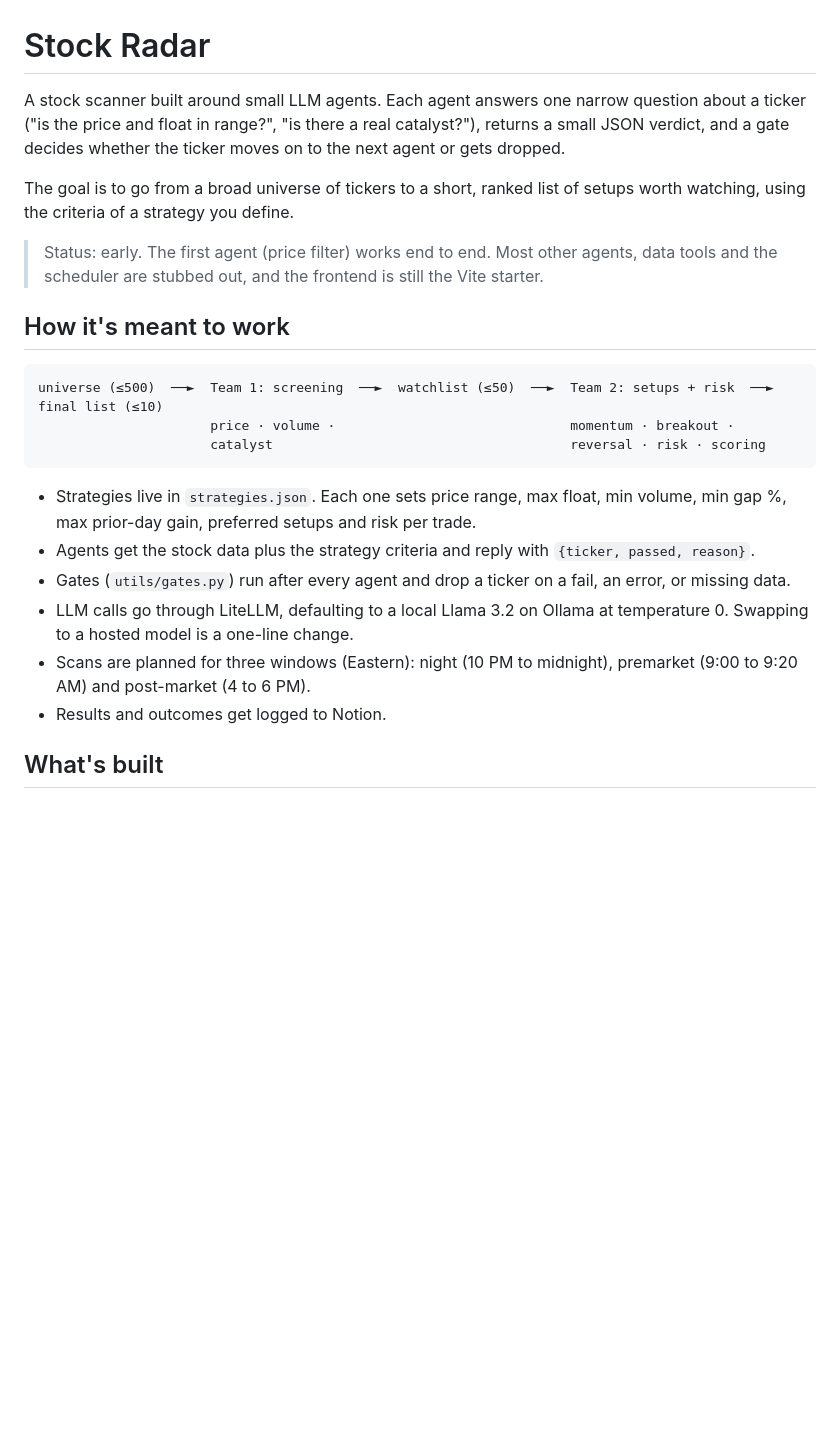
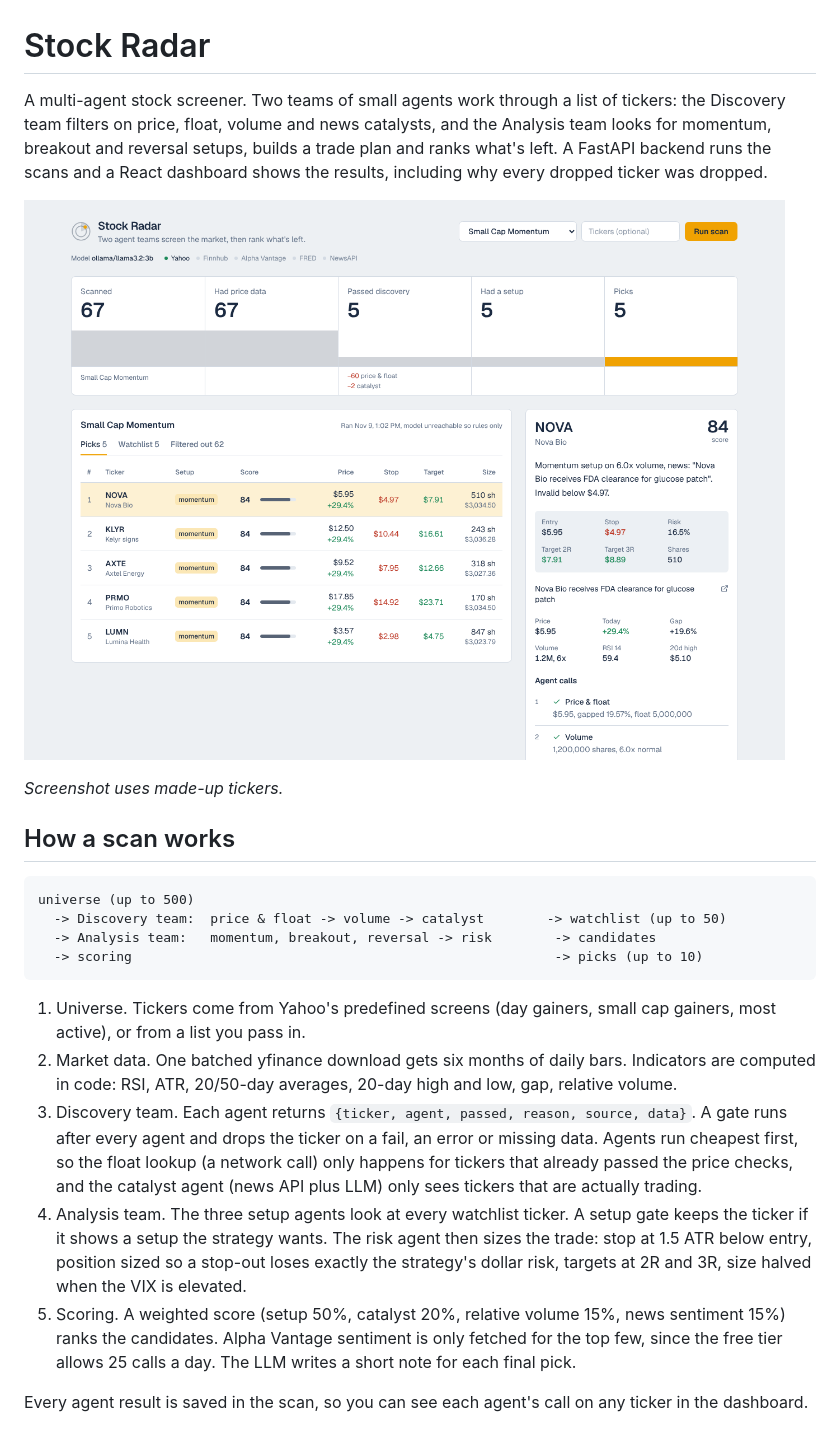
Before and after one commit to khalilshots/stockRadar, a Markdown page: README.md, the part around one of its changes. Drawn GitHub-style; pictures changed too: docs/dashboard.png (added); blank space fills up the shorter version.

Commit message:
readme for the full pipeline

````diff
--- a/README.md
+++ b/README.md
@@ -1,25 +1,25 @@
 # Stock Radar
 
-A stock scanner built around small LLM agents. Each agent answers one narrow question about a ticker ("is the price and float in range?", "is there a real catalyst?"), returns a small JSON verdict, and a gate decides whether the ticker moves on to the next agent or gets dropped.
+A multi-agent stock screener. Two teams of small agents work through a list of tickers: the Discovery team filters on price, float, volume and news catalysts, and the Analysis team looks for momentum, breakout and reversal setups, builds a trade plan and ranks what's left. A FastAPI backend runs the scans and a React dashboard shows the results, including why every dropped ticker was dropped.
 
-The goal is to go from a broad universe of tickers to a short, ranked list of setups worth watching, using the criteria of a strategy you define.
+![Dashboard with sample data](docs/dashboard.png)
 
-> Status: early. The first agent (price filter) works end to end. Most other agents, data tools and the scheduler are stubbed out, and the frontend is still the Vite starter.
+*Screenshot uses made-up tickers.*
 
-## How it's meant to work
+## How a scan works
 
 ```
-universe (≤500)  ──►  Team 1: screening  ──►  watchlist (≤50)  ──►  Team 2: setups + risk  ──►  final list (≤10)
-                      price · volume ·                              momentum · breakout ·
-                      catalyst                                      reversal · risk · scoring
+universe (up to 500)
+  -> Discovery team:  price & float -> volume -> catalyst        -> watchlist (up to 50)
+  -> Analysis team:   momentum, breakout, reversal -> risk        -> candidates
+  -> scoring                                                      -> picks (up to 10)
 ```
 
-- Strategies live in `strategies.json`. Each one sets price range, max float, min volume, min gap %, max prior-day gain, preferred setups and risk per trade.
-- Agents get the stock data plus the strategy criteria and reply with `{ticker, passed, reason}`.
-- Gates (`utils/gates.py`) run after every agent and drop a ticker on a fail, an error, or missing data.
-- LLM calls go through LiteLLM, defaulting to a local Llama 3.2 on Ollama at temperature 0. Swapping to a hosted model is a one-line change.
-- Scans are planned for three windows (Eastern): night (10 PM to midnight), premarket (9:00 to 9:20 AM) and post-market (4 to 6 PM).
-- Results and outcomes get logged to Notion.
+1. Universe. Tickers come from Yahoo's predefined screens (day gainers, small cap gainers, most active), or from a list you pass in.
+2. Market data. One batched yfinance download gets six months of daily bars. Indicators are computed in code: RSI, ATR, 20/50-day averages, 20-day high and low, gap, relative volume.
+3. Discovery team. Each agent returns `{ticker, agent, passed, reason, source, data}`. A gate runs after every agent and drops the ticker on a fail, an error or missing data. Agents run cheapest first, so the float lookup (a network call) only happens for tickers that already passed the price checks, and the catalyst agent (news API plus LLM) only sees tickers that are actually trading.
+4. Analysis team. The three setup agents look at every watchlist ticker. A setup gate keeps the ticker if it shows a setup the strategy wants. The risk agent then sizes the trade: stop at 1.5 ATR below entry, position sized so a stop-out loses exactly the strategy's dollar risk, targets at 2R and 3R, size halved when the VIX is elevated.
+5. Scoring. A weighted score (setup 50%, catalyst 20%, relative volume 15%, news sentiment 15%) ranks the candidates. Alpha Vantage sentiment is only fetched for the top few, since the free tier allows 25 calls a day. The LLM writes a short note for each final pick.
 
-## What's built
+Every agent result is saved in the scan, so you can see each agent's call on any ticker in the dashboard.
 
````
Also changed, not shown: other parts of README.md (+126 -95 lines).
